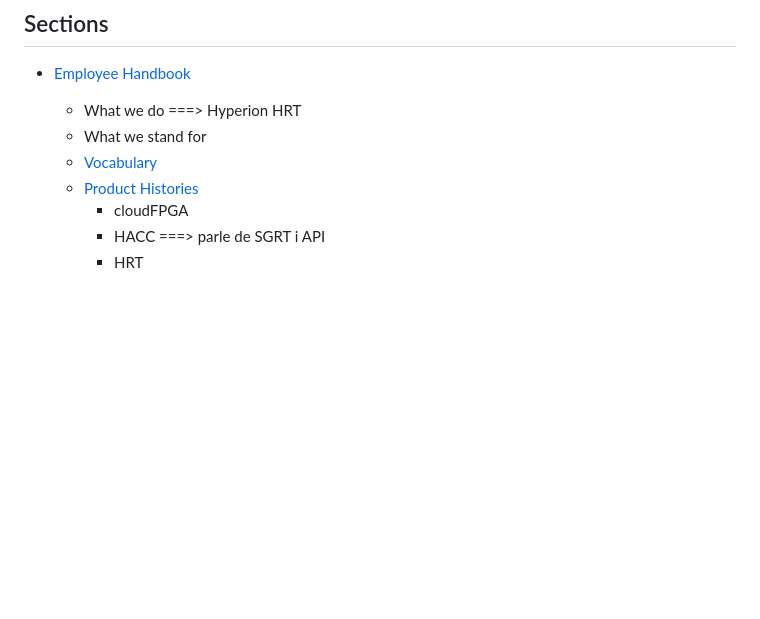
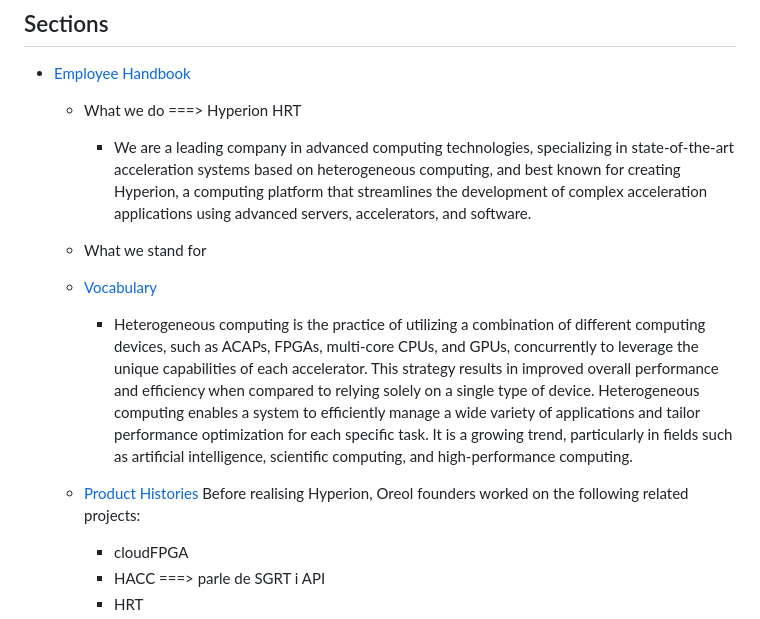
Before and after one commit to oreol-ag/oreol-web, a Markdown page: README.md, the part around the change. Drawn GitHub-style; blank space fills up the shorter version.

Commit message:
Adding what we do

```diff
--- a/README.md
+++ b/README.md
@@ -13,9 +13,14 @@
 ## Sections
 * [Employee Handbook](https://github.com/oreol-ag/employee-handbook#--employee-handbook)
   * What we do ===> Hyperion HRT
+    * We are a leading company in advanced computing technologies, specializing in state-of-the-art acceleration systems based on heterogeneous computing, and best known for creating Hyperion, a computing platform that streamlines the development of complex acceleration applications using advanced servers, accelerators, and software.
   * What we stand for
   * [Vocabulary](./vocabulary.md)
+    * Heterogeneous computing is the practice of utilizing a combination of different computing devices, such as ACAPs, FPGAs, multi-core CPUs, and GPUs, concurrently to leverage the unique capabilities of each accelerator. This strategy results in improved overall performance and efficiency when compared to relying solely on a single type of device. Heterogeneous computing enables a system to efficiently manage a wide variety of applications and tailor performance optimization for each specific task. It is a growing trend, particularly in fields such as artificial intelligence, scientific computing, and high-performance computing.
+
+
   * [Product Histories](./product-histories.md)
+  Before realising Hyperion, Oreol founders worked on the following related projects:
     * cloudFPGA
     * HACC ===> parle de SGRT i API
     * HRT
```
